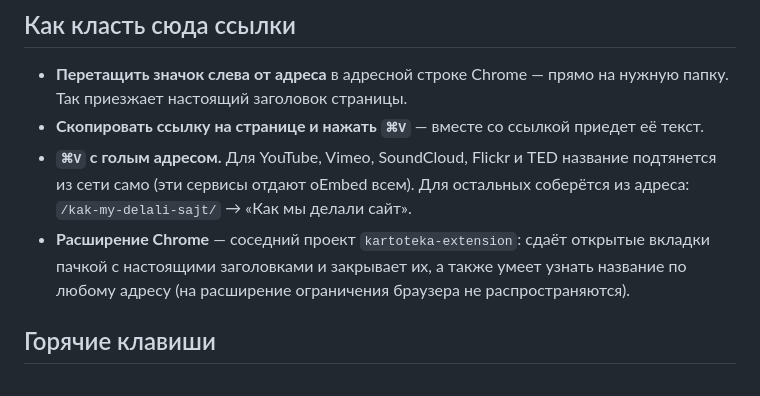
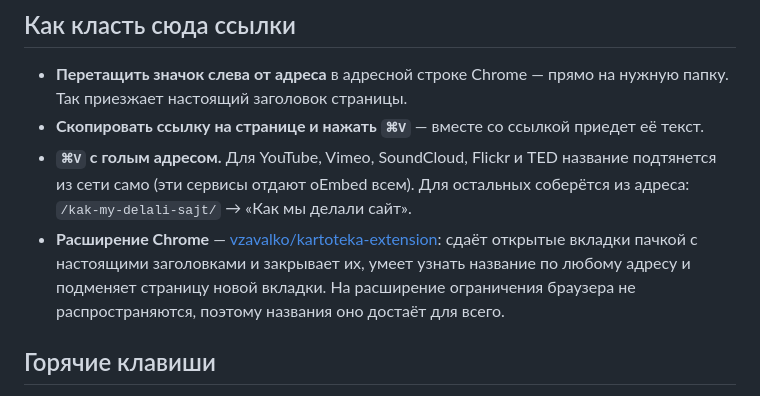
Before and after one commit to vzavalko/zakladka, a Markdown page: README.md, the part around the change. GitHub-like rendering.

Commit message:
README: ссылка на репозиторий расширения
Co-Authored-By: Claude Opus 5 <noreply@anthropic.com>

```diff
--- a/README.md
+++ b/README.md
@@ -21,9 +21,10 @@
 - **`⌘V` с голым адресом.** Для YouTube, Vimeo, SoundCloud, Flickr и TED название
   подтянется из сети само (эти сервисы отдают oEmbed всем). Для остальных соберётся
   из адреса: `/kak-my-delali-sajt/` → «Как мы делали сайт».
-- **Расширение Chrome** — соседний проект `kartoteka-extension`: сдаёт открытые вкладки
-  пачкой с настоящими заголовками и закрывает их, а также умеет узнать название
-  по любому адресу (на расширение ограничения браузера не распространяются).
+- **Расширение Chrome** — [vzavalko/kartoteka-extension](https://github.com/vzavalko/kartoteka-extension):
+  сдаёт открытые вкладки пачкой с настоящими заголовками и закрывает их, умеет узнать
+  название по любому адресу и подменяет страницу новой вкладки. На расширение
+  ограничения браузера не распространяются, поэтому названия оно достаёт для всего.
 
 ## Горячие клавиши
 
```
